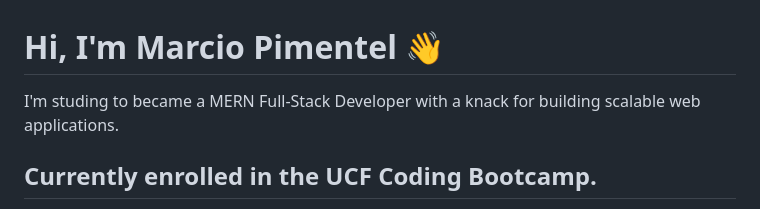
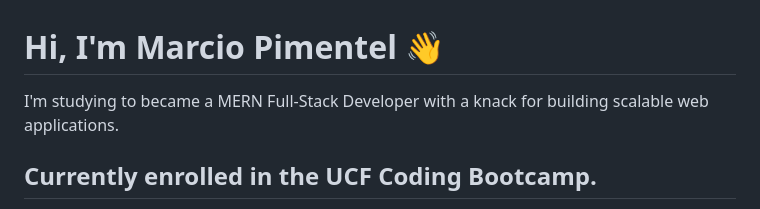
Before and after one commit to MarcioPimentel01/MarcioPimentel01, a Markdown page: README.md, the part around the change. Drawn GitHub-style.

```diff
--- a/README.md
+++ b/README.md
@@ -1,6 +1,6 @@
 # Hi, I'm Marcio Pimentel 👋
 
-I'm studing to became  a MERN Full-Stack Developer with a knack for building scalable web applications.
+I'm studying to became  a MERN Full-Stack Developer with a knack for building scalable web applications.
 
 ## Currently enrolled in the UCF Coding Bootcamp.
 
```
